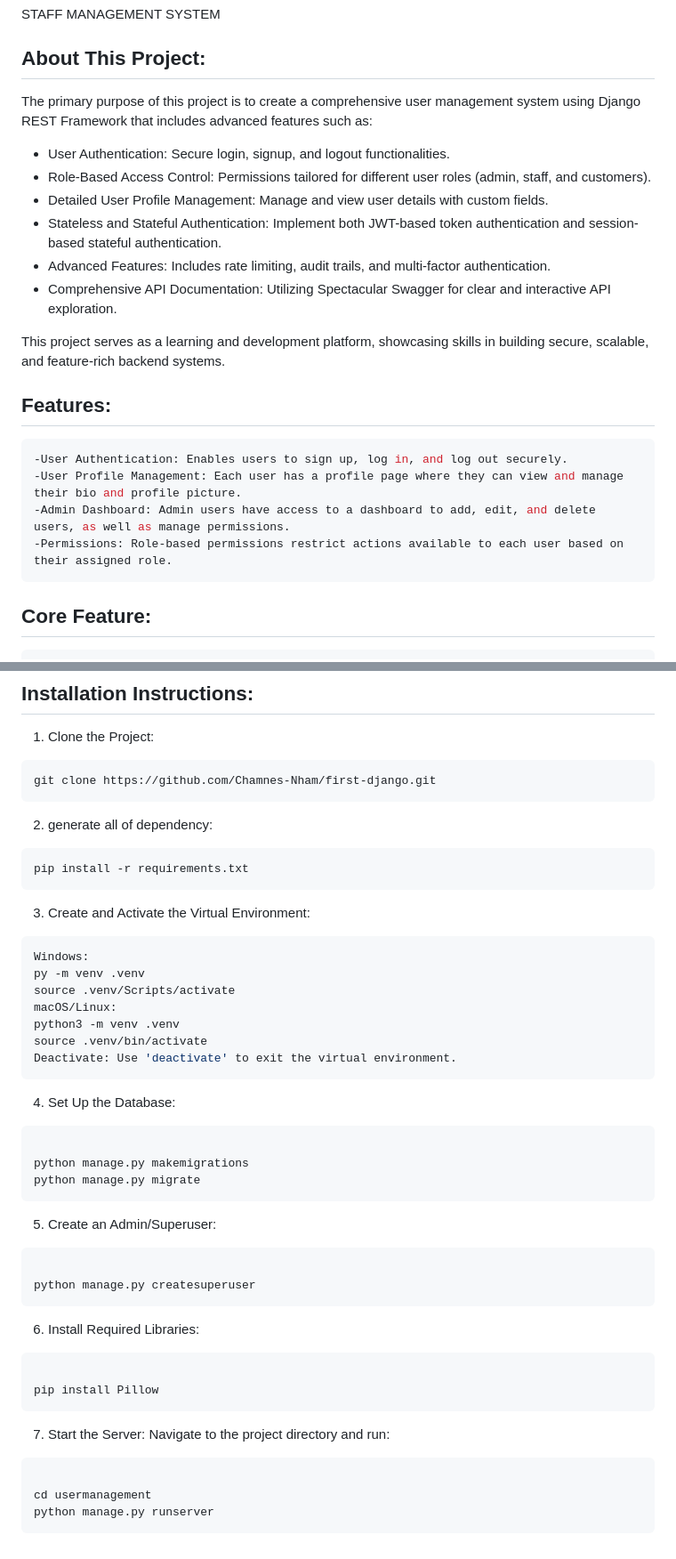
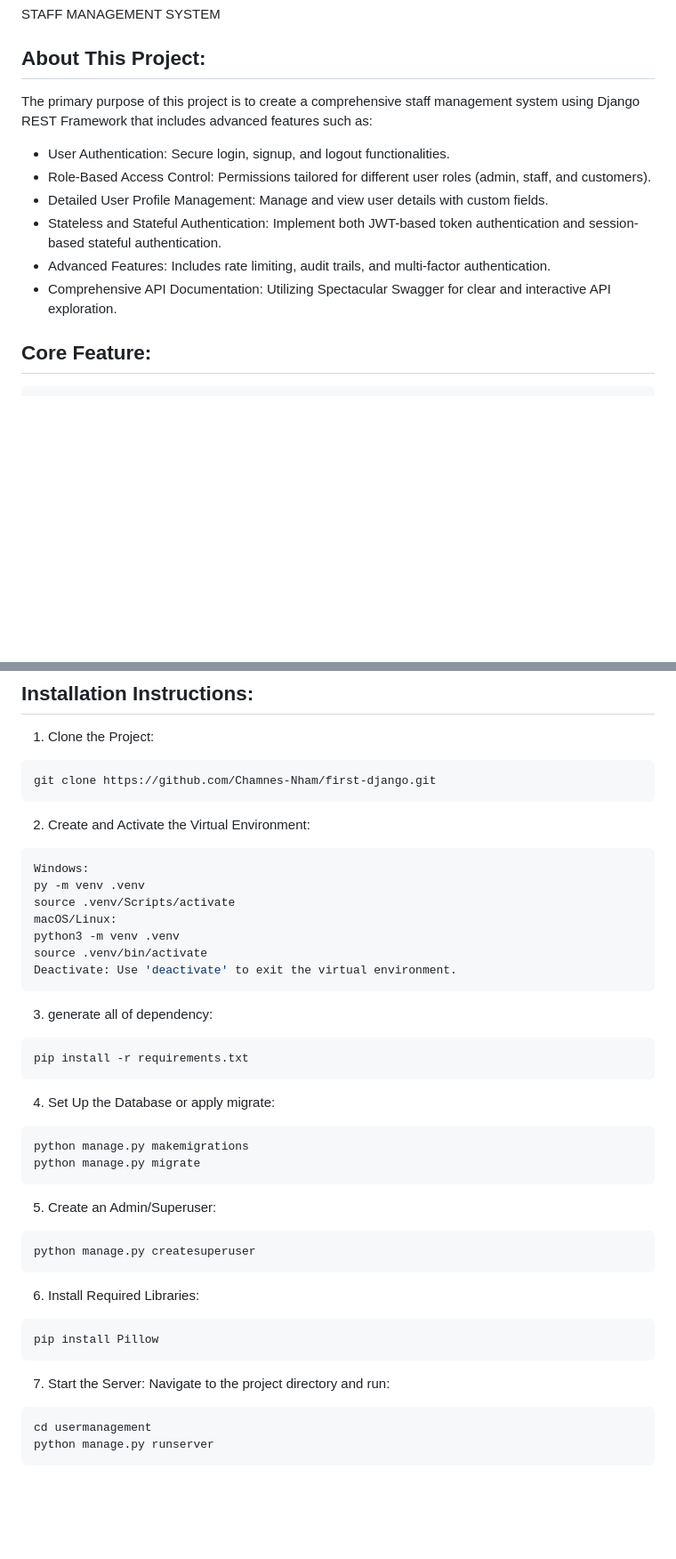
Before and after one commit to Chamnes-Nham/first-django, a Markdown page: Readme.md, 2 parts joined by grey strips. Shown: that part at 89% size. GitHub-like rendering; blank space fills up the shorter version.

Commit message:
udate-readme v2

`````diff
--- a/Readme.md
+++ b/Readme.md
@@ -3,7 +3,7 @@ STAFF MANAGEMENT SYSTEM
 
 
 ## About This Project:
-The primary purpose of this project is to create a comprehensive user management system using Django REST Framework that includes advanced features such as:
+The primary purpose of this project is to create a comprehensive staff management system using Django REST Framework that includes advanced features such as:
 
 - User Authentication: Secure login, signup, and logout functionalities.
 - Role-Based Access Control: Permissions tailored for different user roles (admin, staff, and customers).
@@ -12,15 +12,6 @@ The primary purpose of this project is to create a comprehensive user management
 - Advanced Features: Includes rate limiting, audit trails, and multi-factor authentication.
 - Comprehensive API Documentation: Utilizing Spectacular Swagger for clear and interactive API exploration.
 
-This project serves as a learning and development platform, showcasing skills in building secure, scalable, and feature-rich backend systems.
-
-## Features:
-````sh
--User Authentication: Enables users to sign up, log in, and log out securely.
--User Profile Management: Each user has a profile page where they can view and manage their bio and profile picture.
--Admin Dashboard: Admin users have access to a dashboard to add, edit, and delete users, as well as manage permissions.
--Permissions: Role-based permissions restrict actions available to each user based on their assigned role.
-````
 
 ## Core Feature:
 ````sh
@@ -78,12 +69,8 @@ staff_management/
 ````sh
 git clone https://github.com/Chamnes-Nham/first-django.git
 ````
-2. generate all of dependency:
-```sh
-pip install -r requirements.txt
-```
-3. Create and Activate the Virtual Environment:
 
+2. Create and Activate the Virtual Environment:
 ````sh
 Windows:
 py -m venv .venv
@@ -93,27 +80,31 @@ python3 -m venv .venv
 source .venv/bin/activate
 Deactivate: Use 'deactivate' to exit the virtual environment.
 ````
-4. Set Up the Database:
+
+3. generate all of dependency:
+```sh
+pip install -r requirements.txt
+```
+
+4. Set Up the Database or apply migrate:
 ````sh
-
 python manage.py makemigrations
 python manage.py migrate
 ````
+
 5. Create an Admin/Superuser:
 ````sh
-
 python manage.py createsuperuser
 ````
+
 6. Install Required Libraries:
 ````sh
-
 pip install Pillow
 ````
+
 7. Start the Server:
 Navigate to the project directory and run:
-
 ```sh
-
 cd usermanagement
 python manage.py runserver
 ```
`````
